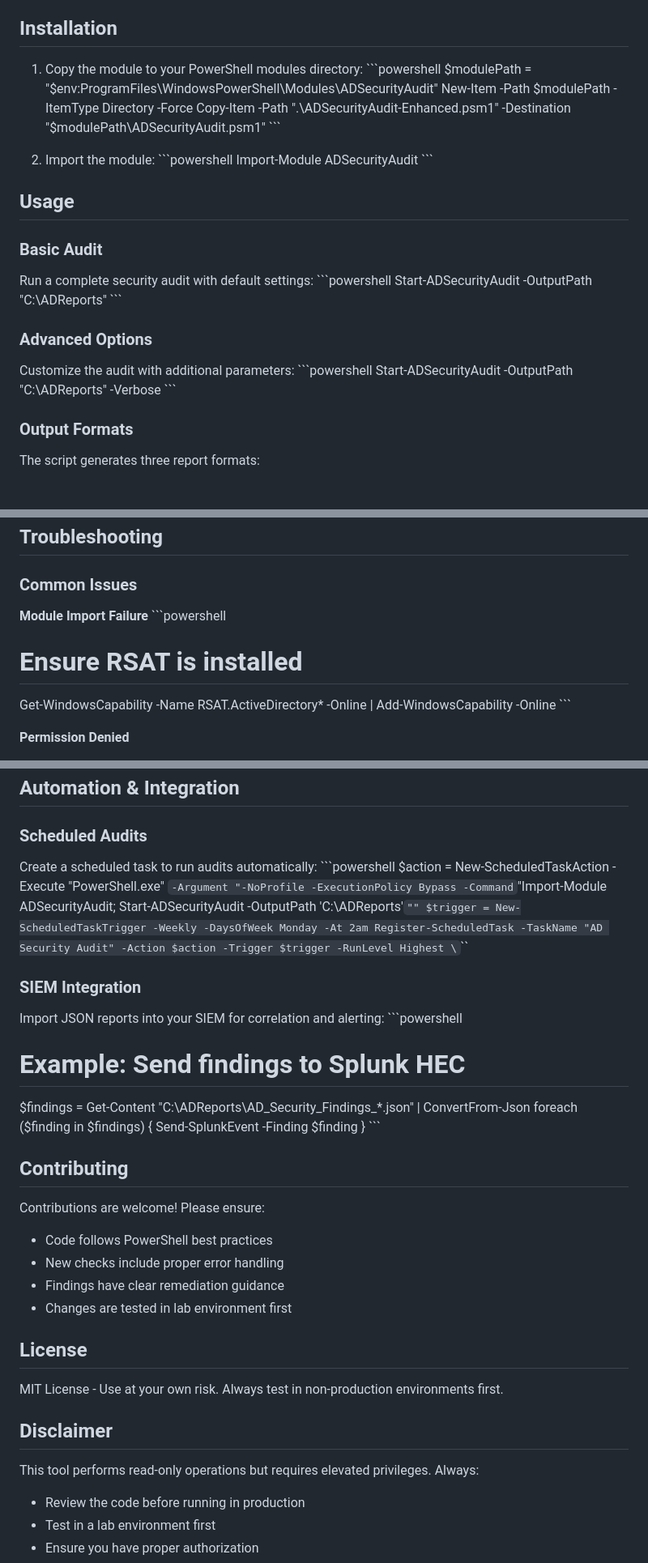
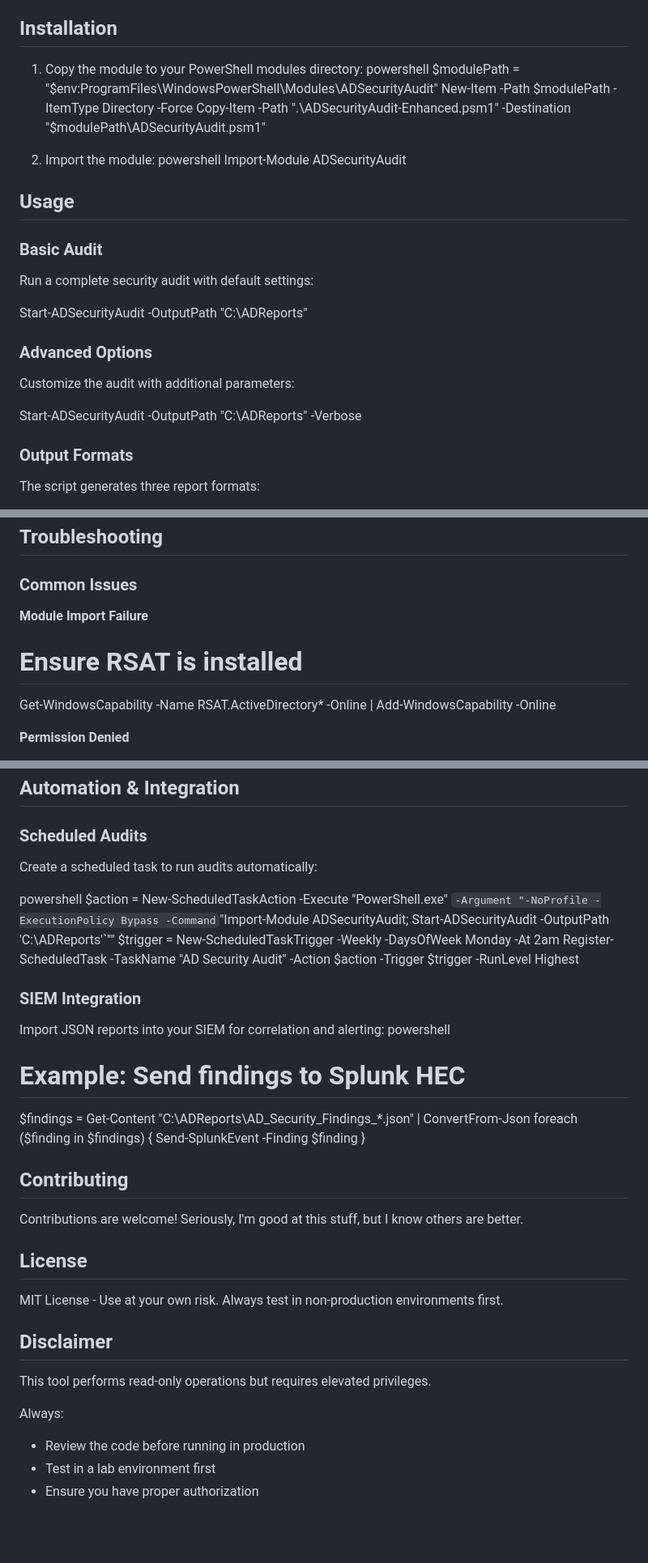
Before and after one commit to AlchemicalChef/ADSecurityAudit, a Markdown page: README.md, 3 parts joined by grey strips. Shown: that part at 81% size. Rendered like a GitHub page; blank space fills up the shorter version.

Commit message:
Revise README for installation and usage clarity
Updated installation instructions and usage examples in README.md. Enhanced clarity on automation and integration sections.

```diff
--- a/README.md
+++ b/README.md
@@ -37,30 +37,30 @@ A comprehensive PowerShell module for identifying misconfigurations and security
 ## Installation
 
 1. Copy the module to your PowerShell modules directory:
-\`\`\`powershell
+powershell
 $modulePath = "$env:ProgramFiles\WindowsPowerShell\Modules\ADSecurityAudit"
 New-Item -Path $modulePath -ItemType Directory -Force
 Copy-Item -Path ".\ADSecurityAudit-Enhanced.psm1" -Destination "$modulePath\ADSecurityAudit.psm1"
-\`\`\`
+
 
 2. Import the module:
-\`\`\`powershell
+powershell
 Import-Module ADSecurityAudit
-\`\`\`
+
 
 ## Usage
 
 ### Basic Audit
 Run a complete security audit with default settings:
-\`\`\`powershell
+
 Start-ADSecurityAudit -OutputPath "C:\ADReports"
-\`\`\`
+
 
 ### Advanced Options
 Customize the audit with additional parameters:
-\`\`\`powershell
+
 Start-ADSecurityAudit -OutputPath "C:\ADReports" -Verbose
-\`\`\`
+
 
 ### Output Formats
 The script generates three report formats:
@@ -148,10 +148,10 @@ Each finding includes:
 ### Common Issues
 
 **Module Import Failure**
-\`\`\`powershell
+
 # Ensure RSAT is installed
 Get-WindowsCapability -Name RSAT.ActiveDirectory* -Online | Add-WindowsCapability -Online
-\`\`\`
+
 
 **Permission Denied**
 - Run PowerShell as Administrator
@@ -185,30 +185,27 @@ Based on audit findings, implement these security controls:
 
 ### Scheduled Audits
 Create a scheduled task to run audits automatically:
-\`\`\`powershell
+
+powershell
 $action = New-ScheduledTaskAction -Execute "PowerShell.exe" `
     -Argument "-NoProfile -ExecutionPolicy Bypass -Command `"Import-Module ADSecurityAudit; Start-ADSecurityAudit -OutputPath 'C:\ADReports'`""
 $trigger = New-ScheduledTaskTrigger -Weekly -DaysOfWeek Monday -At 2am
 Register-ScheduledTask -TaskName "AD Security Audit" -Action $action -Trigger $trigger -RunLevel Highest
-\`\`\`
+
 
 ### SIEM Integration
 Import JSON reports into your SIEM for correlation and alerting:
-\`\`\`powershell
+powershell
 # Example: Send findings to Splunk HEC
 $findings = Get-Content "C:\ADReports\AD_Security_Findings_*.json" | ConvertFrom-Json
 foreach ($finding in $findings) {
     Send-SplunkEvent -Finding $finding
 }
-\`\`\`
+
 
 ## Contributing
 
-Contributions are welcome! Please ensure:
-- Code follows PowerShell best practices
-- New checks include proper error handling
-- Findings have clear remediation guidance
-- Changes are tested in lab environment first
+Contributions are welcome! Seriously, I'm good at this stuff, but I know others are better.
 
 ## License
 
@@ -216,7 +213,9 @@ MIT License - Use at your own risk. Always test in non-production environments f
 
 ## Disclaimer
 
-This tool performs read-only operations but requires elevated privileges. Always:
+This tool performs read-only operations but requires elevated privileges.
+
+Always:
 - Review the code before running in production
 - Test in a lab environment first
 - Ensure you have proper authorization
```
